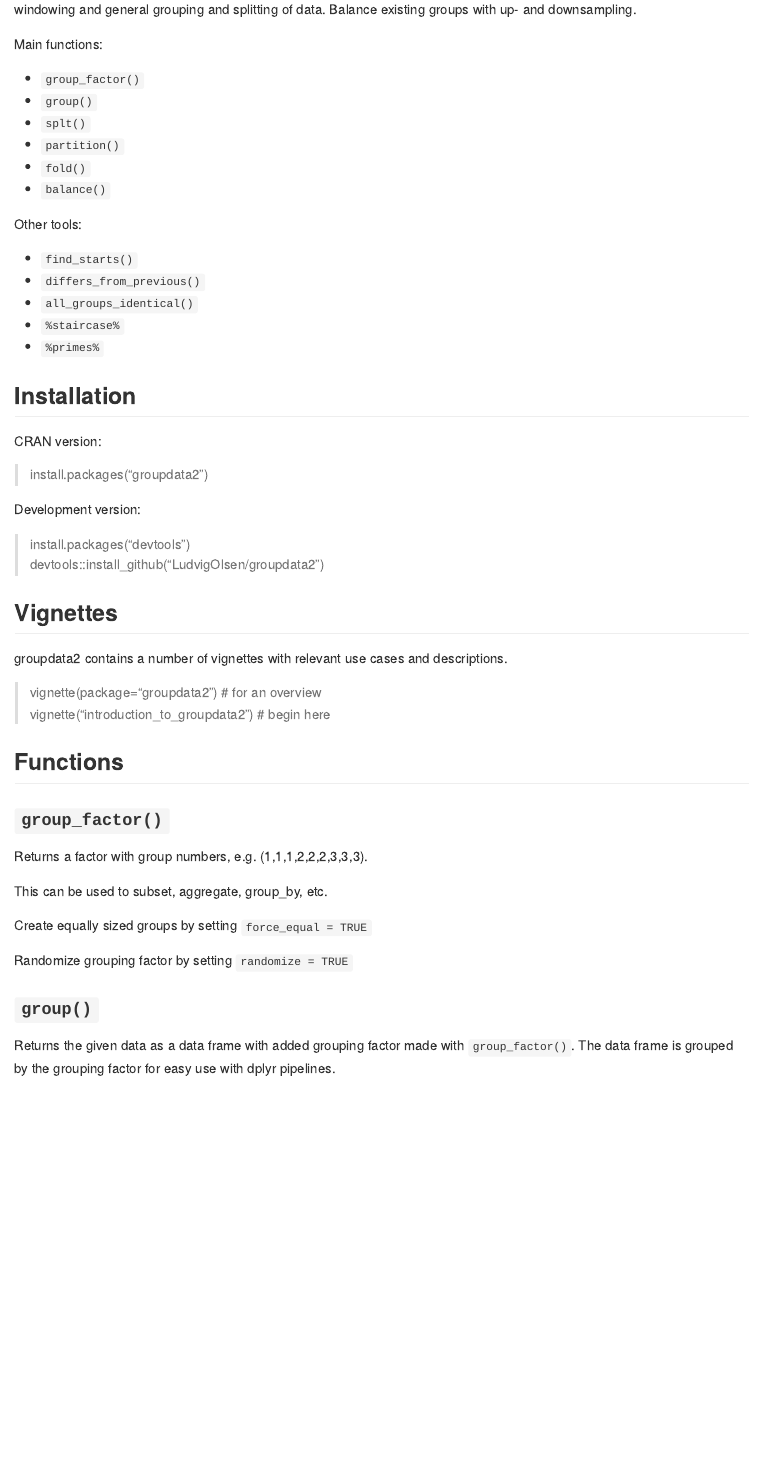
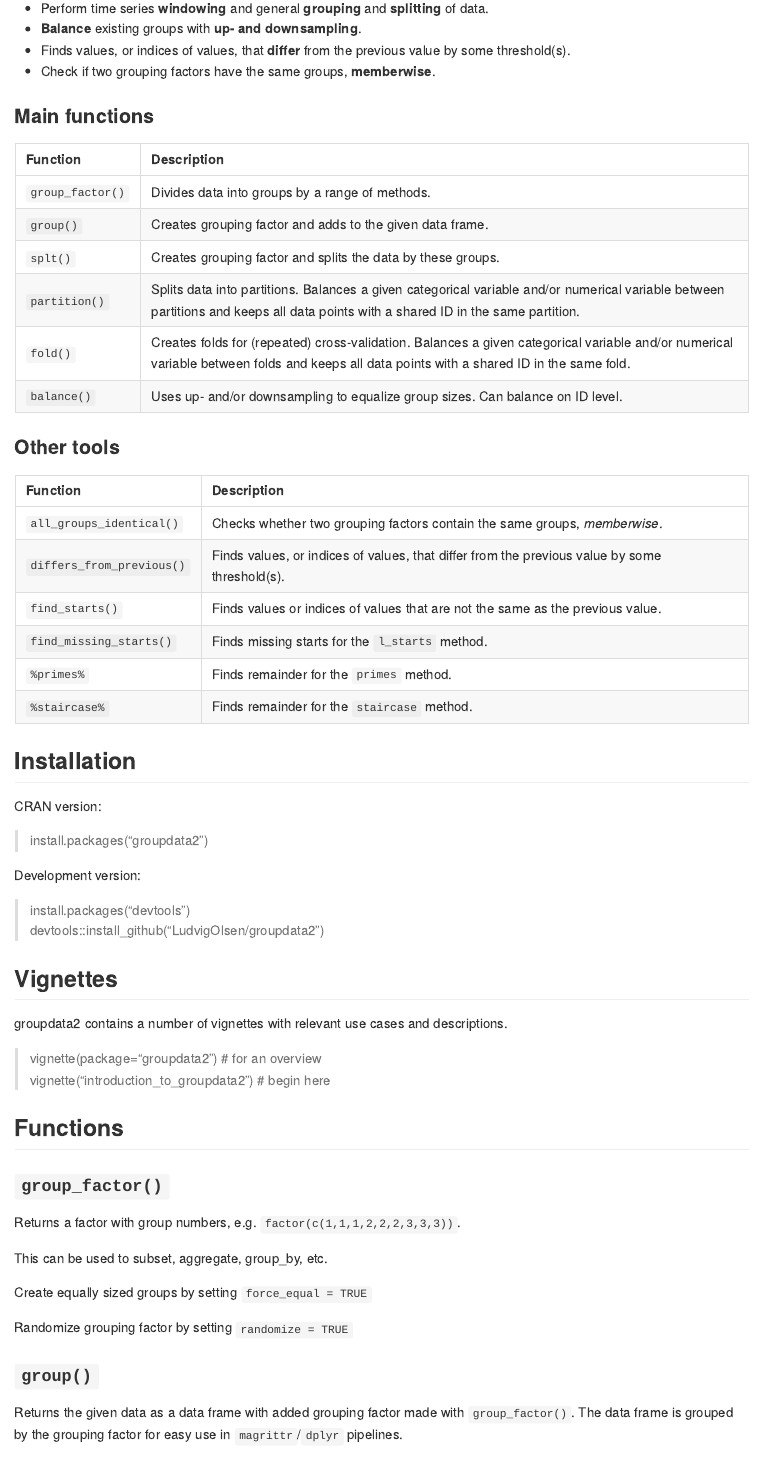
Before and after one commit to LudvigOlsen/groupdata2, an R Markdown document (README.Rmd): the page in a window 1100 px wide, from 300 px down before the commit and from 340 px down after it, so that both start at the same text. The pictures show the output file README.md that the author committed with the source, drawn offline in the style of GitHub; badge pictures from the web are left out.

Commit message:
Improves README

```diff
--- a/README.Rmd
+++ b/README.Rmd
@@ -43,3 +43,2 @@ R package: Methods for dividing data into groups. Create balanced partitions and
-Perform time series windowing and general grouping and splitting of data. Balance existing groups with up- and downsampling.
+R package for dividing data into groups.
 
-Main functions:
@@ -46,18 +46,30 @@ Main functions:
+* Perform time series **windowing** and general **grouping** and **splitting** of data.
+* **Balance** existing groups with **up- and downsampling**.
+* Finds values, or indices of values, that **differ** from the previous value by some threshold(s).
+* Check if two grouping factors have the same groups, **memberwise**.
 
-* `group_factor()`
-* `group()`
-* `splt()`
-* `partition()`
-* `fold()`
-* `balance()`
+### Main functions
 
-Other tools:
+|Function              |Description                                                        |
+|:---------------------|:------------------------------------------------------------------|
+|`group_factor()`      |Divides data into groups by a range of methods.                    |
+|`group()`             |Creates grouping factor and adds to the given data frame.          |
+|`splt()`              |Creates grouping factor and splits the data by these groups.       |
+|`partition()`         |Splits data into partitions. Balances a given categorical variable and/or numerical variable between partitions and keeps all data points with a shared ID in the same partition.  |
+|`fold()`              |Creates folds for (repeated) cross-validation. Balances a given categorical variable and/or numerical variable between folds and keeps all data points with a shared ID in the same fold. |
+|`balance()`           |Uses up- and/or downsampling to equalize group sizes. Can balance on ID level.|
 
-* `find_starts()`
-* `differs_from_previous()`
-* `all_groups_identical()`
-* `%staircase%`
-* `%primes%`
+### Other tools
+
+|Function                  |Description                                                        |
+|:-------------------------|:------------------------------------------------------------------|
+|`all_groups_identical()`  |Checks whether two grouping factors contain the same groups, *memberwise*.|
+|`differs_from_previous()` |Finds values, or indices of values, that differ from the previous value by some threshold(s).|
+|`find_starts()`           |Finds values or indices of values that are not the same as the previous value.|
+|`find_missing_starts()`   |Finds missing starts for the `l_starts` method.|
+|`%primes%`                |Finds remainder for the `primes` method.   |
+|`%staircase%`             |Finds remainder for the `staircase` method.|
+
 
 ## Installation
 CRAN version:
@@ -77,7 +89,7 @@ groupdata2 contains a number of vignettes with relevant use cases and descriptio
 
 ## Functions
 ### `group_factor()`
-Returns a factor with group numbers, e.g. (1,1,1,2,2,2,3,3,3).
+Returns a factor with group numbers, e.g. `factor(c(1,1,1,2,2,2,3,3,3))`.
 
 This can be used to subset, aggregate, group_by, etc.
 
@@ -86,7 +98,7 @@ Create equally sized groups by setting `force_equal = TRUE`
 Randomize grouping factor by setting `randomize = TRUE`
 
 ### `group()`
-Returns the given data as a data frame with added grouping factor made with `group_factor()`. The data frame is grouped by the grouping factor for easy use with dplyr pipelines.
+Returns the given data as a data frame with added grouping factor made with `group_factor()`. The data frame is grouped by the grouping factor for easy use in `magrittr`/`dplyr` pipelines.
 
 ### `splt()`
 Creates the specified groups with `group_factor()` and splits the given data by the grouping factor with `base::split`. Returns the splits in a list.
```
Also changed, not shown: NEWS.md (+5 -3 lines), README.md, README.Rmd (17 more changed lines).
